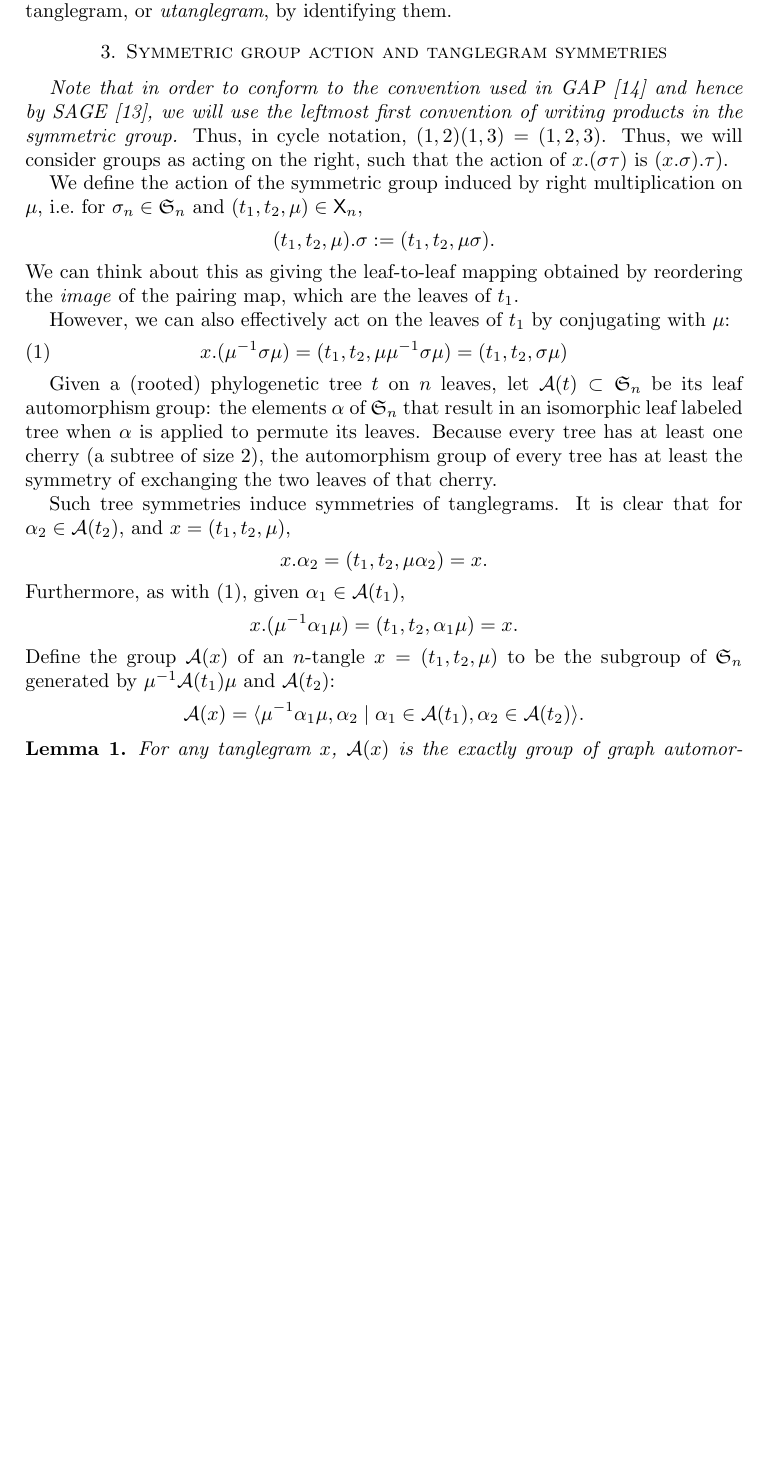
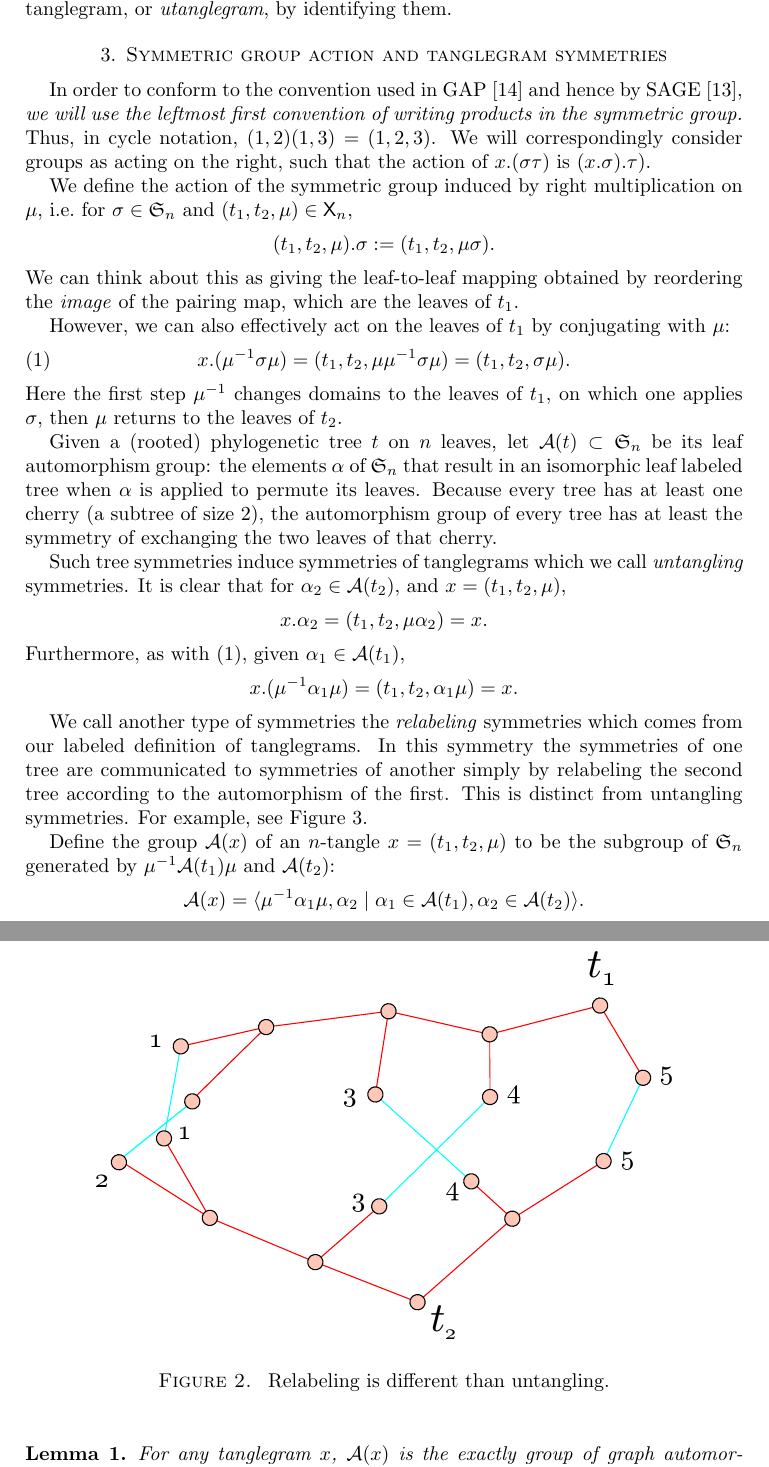
Before and after one commit to matsengrp/tangle, a LaTeX paper (tangle.tex): part of page 3 of 6 before the commit and two parts of pages 3 and 4 of 6 after it, the two joined at a grey line, cut so that both start at the same text, the shorter picture padded with empty space. Compiled offline with pdfLaTeX.

Commit message:
Explaining relabeling moves.

```diff
--- a/tangle.tex
+++ b/tangle.tex
@@ -33,6 +33,16 @@
   \arxiv{\includegraphics[width=4in]{figures/spr-definition}}
 \caption{\
   A subtree-prune-regraft move.
+}
+\end{figure}
+}
+
+\newcommand{\FIGrelabeling}{\
+\label{FIGrelabeling}
+\begin{figure}
+  \arxiv{\includegraphics[width=4in]{figures/relabeling-example}}
+\caption{\
+  Relabeling is different than untangling.
 }
 \end{figure}
 }
@@ -111,11 +121,11 @@ We can also consider an unordered tanglegram, or \emph{utanglegram}, by identify
 
 
 \section{Symmetric group action and tanglegram symmetries}
-\emph{Note that in order to conform to the convention used in GAP \cite{GAP4} and hence by SAGE \cite{SteinJoyner2005}, we will use the leftmost first convention of writing products in the symmetric group.}
+In order to conform to the convention used in GAP \cite{GAP4} and hence by SAGE \cite{SteinJoyner2005}, \emph{we will use the leftmost first convention of writing products in the symmetric group.}
 Thus, in cycle notation, $(1,2) (1,3) = (1,2,3)$.
-Thus, we will consider groups as acting on the right, such that the action of $x.(\sigma \tau)$ is $(x.\sigma) . \tau)$.
+We will correspondingly consider groups as acting on the right, such that the action of $x.(\sigma \tau)$ is $(x.\sigma) . \tau)$.
 
-We define the action of the symmetric group induced by right multiplication on $\pairing$, i.e.\ for $\sigma_n \in \fS_n$ and $(t_1, t_2, \pairing) \in \tangle_n$,
+We define the action of the symmetric group induced by right multiplication on $\pairing$, i.e.\ for $\sigma \in \fS_n$ and $(t_1, t_2, \pairing) \in \tangle_n$,
 \[
 (t_1, t_2, \pairing) . \sigma := (t_1, t_2, \pairing \sigma).
 \]
@@ -126,13 +136,14 @@ However, we can also effectively act on the leaves of $t_1$ by conjugating with
 \label{eq:rightAction}
 x . (\pairing^{-1} \sigma \pairing)
 = (t_1, t_2, \pairing \pairing^{-1} \sigma \pairing)
-= (t_1, t_2, \sigma \pairing)
+= (t_1, t_2, \sigma \pairing).
 \end{equation}
+Here the first step $\pairing^{-1}$ changes domains to the leaves of $t_1$, on which one applies $\sigma$, then $\pairing$ returns to the leaves of $t_2$.
 
 Given a (rooted) phylogenetic tree $t$ on $n$ leaves, let $\aut(t) \subset \fS_n$ be its leaf automorphism group: the elements $\alpha$ of $\fS_n$ that result in an isomorphic leaf labeled tree when $\alpha$ is applied to permute its leaves.
 Because every tree has at least one cherry (a subtree of size 2), the automorphism group of every tree has at least the symmetry of exchanging the two leaves of that cherry.
 
-Such tree symmetries induce symmetries of tanglegrams.
+Such tree symmetries induce symmetries of tanglegrams which we call \emph{untangling} symmetries.
 It is clear that for $\alpha_2 \in \aut(t_2)$, and $x = (t_1, t_2, \pairing)$,
 \[
 x . \alpha_2 = (t_1, t_2, \pairing \alpha_2) = x.
@@ -141,6 +152,13 @@ Furthermore, as with \eqref{eq:rightAction}, given $\alpha_1 \in \aut(t_1)$,
 \[
 x . (\pairing^{-1} \alpha_1 \pairing) = (t_1, t_2, \alpha_1 \pairing) = x.
 \]
+
+We call another type of symmetries the \emph{relabeling} symmetries which comes from our labeled definition of tanglegrams.
+In this symmetry the symmetries of one tree are communicated to symmetries of another simply by relabeling the second tree according to the automorphism of the first.
+This is distinct from untangling symmetries.
+For example, see Figure~\ref{FIGrelabeling}.
+\FIGrelabeling
+
 Define the group $\aut(x)$ of an $n$-tangle $x = (t_1, t_2, \pairing)$ to be the subgroup of $\fS_n$ generated by $\pairing^{-1} \aut(t_1) \pairing$ and $\aut(t_2)$:
 \[
 \aut(x) = \langle \pairing^{-1} \alpha_1 \pairing, \alpha_2 \mid \alpha_1 \in \aut(t_1), \alpha_2 \in \aut(t_2) \rangle.
```
Also changed, not shown: figure_prep/relabeling-example.svg (added), figures/relabeling-example.pdf (added), 2 other files.
